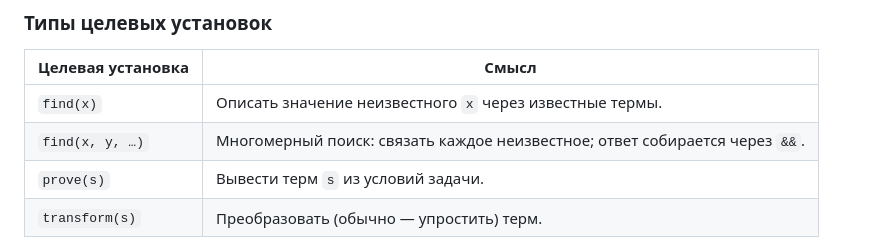
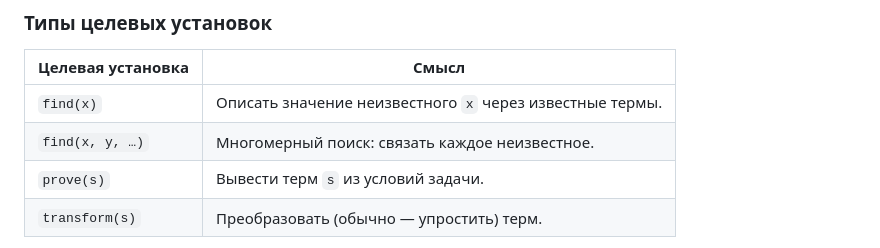
Before and after one commit to Quotique/laffie, a Markdown page: doc/ru/terminology.md, the part around the change. Rendered like a GitHub page.

Commit message:
docs(ru): tighten multi-var find description in terminology
Drop the "ответ собирается через &&" clause from the table cell — that
detail belongs in work_principle.md, not the at-a-glance glossary entry.

```diff
--- a/doc/ru/terminology.md
+++ b/doc/ru/terminology.md
@@ -69,7 +69,7 @@
 | Целевая установка | Смысл |
 |-------------------|-------|
 | `find(x)` | Описать значение неизвестного `x` через известные термы. |
-| `find(x, y, …)` | Многомерный поиск: связать каждое неизвестное; ответ собирается через `&&`. |
+| `find(x, y, …)` | Многомерный поиск: связать каждое неизвестное. |
 | `prove(s)` | Вывести терм `s` из условий задачи. |
 | `transform(s)` | Преобразовать (обычно — упростить) терм. |
 
```
